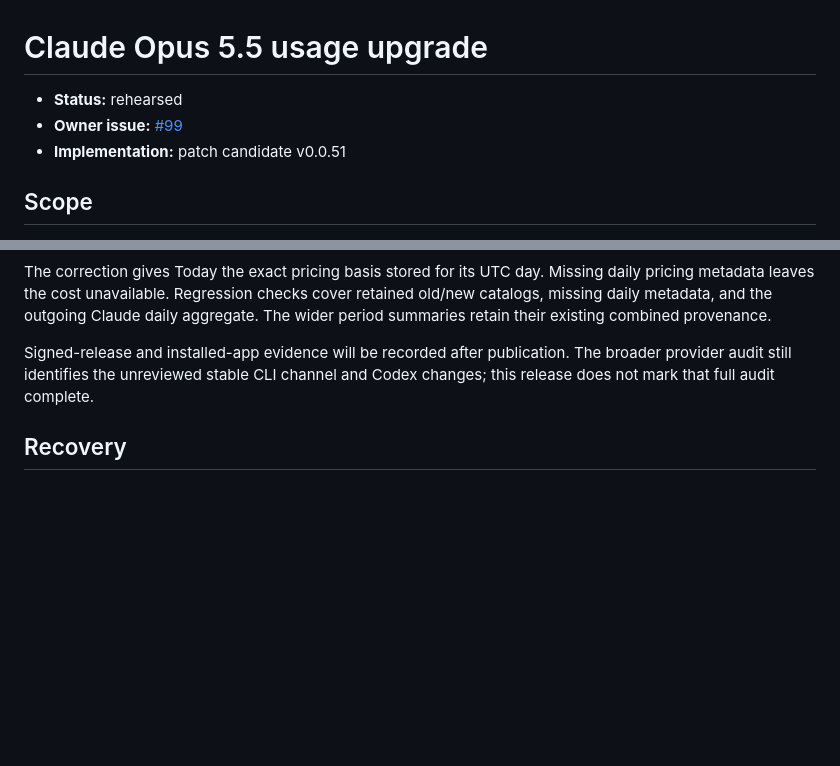
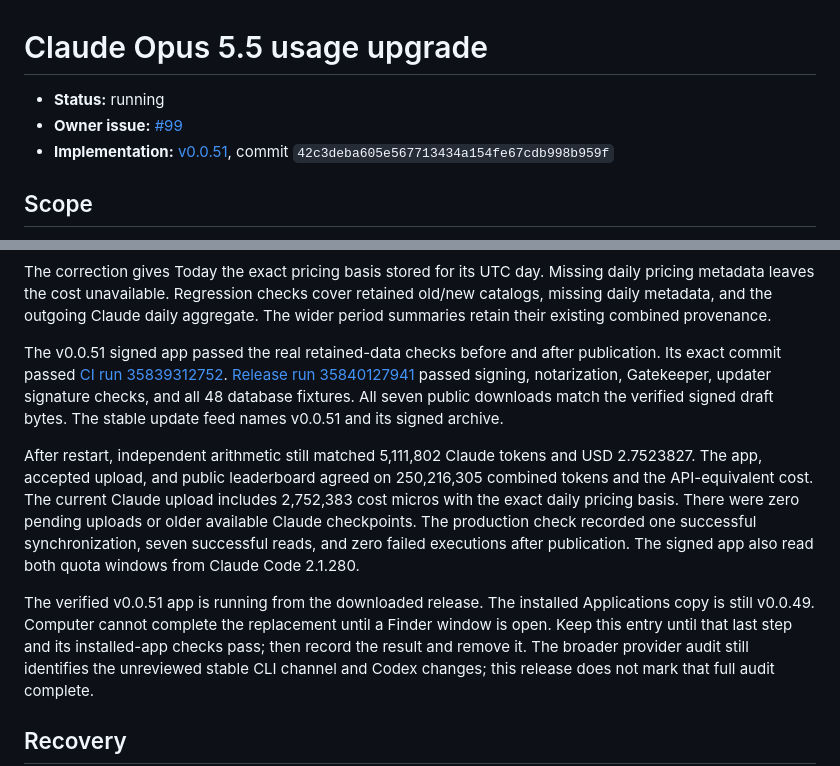
Before and after one commit to FabienGreard/TouchGrassBar, a Markdown page: docs/cleanup/claude-opus-5-5-usage-upgrade.md, 2 parts joined by grey strips. Drawn GitHub-style; blank space fills up the shorter version.

Commit message:
docs(release): record verified v0.0.51 publication
Record signed artifact, independent usage arithmetic, synchronized token and
cost, quota, and public update-feed checks before and after publication.
Keep the execution entry open for the pending Applications replacement.
The verified signed app is running from the downloaded release. This work
is tracked by issue #99, which remains open for the broader provider audit.

Release-note: none

```diff
--- a/docs/cleanup/claude-opus-5-5-usage-upgrade.md
+++ b/docs/cleanup/claude-opus-5-5-usage-upgrade.md
@@ -1,8 +1,8 @@
 # Claude Opus 5.5 usage upgrade
 
-- **Status:** rehearsed
+- **Status:** running
 - **Owner issue:** [#99](https://github.com/FabienGreard/TouchGrassBar/issues/99)
-- **Implementation:** patch candidate v0.0.51
+- **Implementation:** [v0.0.51](https://github.com/FabienGreard/TouchGrassBar/releases/tag/v0.0.51), commit `42c3deba605e567713434a154fe67cdb998b959f`
 
 ## Scope
 
@@ -57,7 +57,26 @@ cover retained old/new catalogs, missing daily metadata, and the outgoing
 Claude daily aggregate. The wider period summaries retain their existing
 combined provenance.
 
-Signed-release and installed-app evidence will be recorded after publication.
+The v0.0.51 signed app passed the real retained-data checks before and after
+publication. Its exact commit passed [CI run 35839312752](https://github.com/FabienGreard/TouchGrassBar/actions/runs/35839312752).
+[Release run 35840127941](https://github.com/FabienGreard/TouchGrassBar/actions/runs/35840127941)
+passed signing, notarization, Gatekeeper, updater signature checks, and all
+48 database fixtures. All seven public downloads match the verified signed
+draft bytes. The stable update feed names v0.0.51 and its signed archive.
+
+After restart, independent arithmetic still matched 5,111,802 Claude tokens
+and USD 2.7523827. The app, accepted upload, and public leaderboard agreed on
+250,216,305 combined tokens and the API-equivalent cost. The current Claude
+upload includes 2,752,383 cost micros with the exact daily pricing basis.
+There were zero pending uploads or older available Claude checkpoints.
+The production check recorded one successful synchronization, seven successful
+reads, and zero failed executions after publication. The signed app also read
+both quota windows from Claude Code 2.1.280.
+
+The verified v0.0.51 app is running from the downloaded release. The installed
+Applications copy is still v0.0.49. Computer cannot complete the replacement
+until a Finder window is open. Keep this entry until that last step and its
+installed-app checks pass; then record the result and remove it.
 The broader provider audit still identifies the unreviewed stable CLI channel
 and Codex changes; this release does not mark that full audit complete.
 
```
